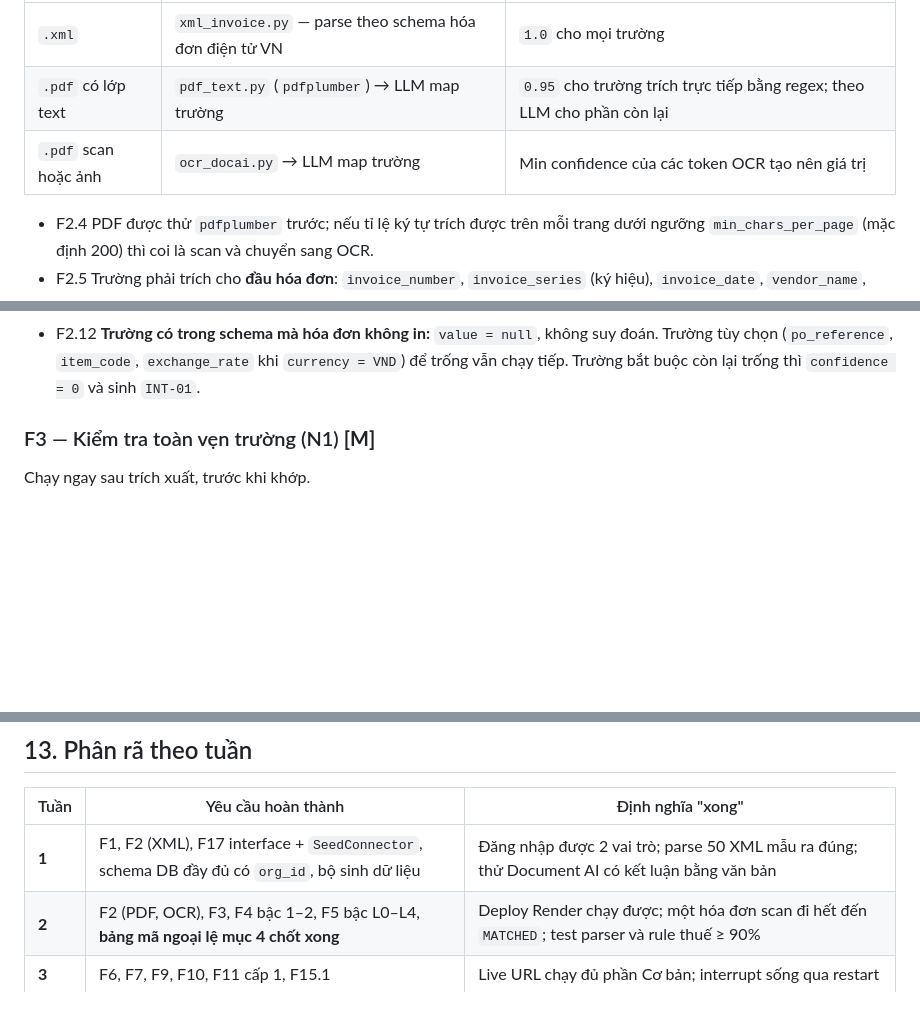
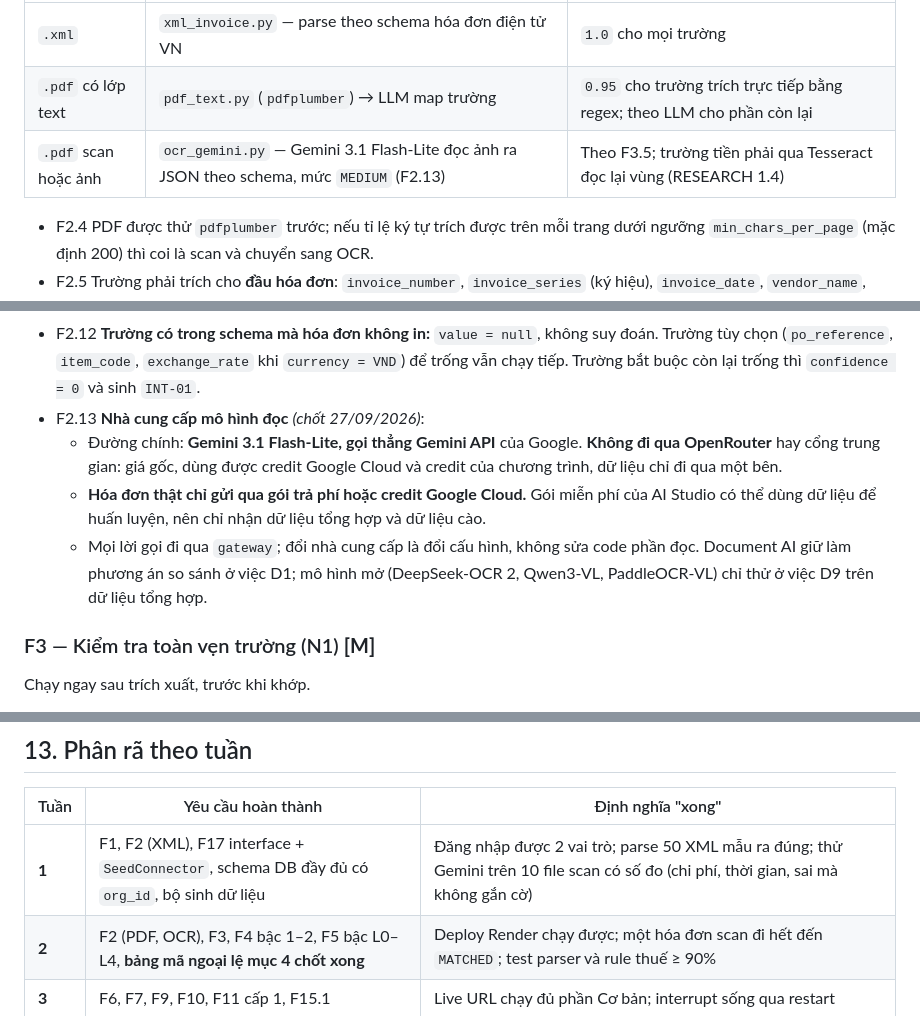
Before and after one commit to kamitoznguyen-collab/Fantastic4-BuildPhase, a Markdown page: docs/PRD.md, 3 parts joined by grey strips. Rendered like a GitHub page; blank space fills up the shorter version.

```diff
--- a/docs/PRD.md
+++ b/docs/PRD.md
@@ -104,7 +104,7 @@ Ký hiệu: **[M]** bắt buộc cho MVP · **[S]** nên có · **[H2]** để c
 |---|---|---|
 | `.xml` | `xml_invoice.py` — parse theo schema hóa đơn điện tử VN | `1.0` cho mọi trường |
 | `.pdf` có lớp text | `pdf_text.py` (`pdfplumber`) → LLM map trường | `0.95` cho trường trích trực tiếp bằng regex; theo LLM cho phần còn lại |
-| `.pdf` scan hoặc ảnh | `ocr_docai.py` → LLM map trường | Min confidence của các token OCR tạo nên giá trị |
+| `.pdf` scan hoặc ảnh | `ocr_gemini.py` — Gemini 3.1 Flash-Lite đọc ảnh ra JSON theo schema, mức `MEDIUM` (F2.13) | Theo F3.5; trường tiền phải qua Tesseract đọc lại vùng (RESEARCH 1.4) |
 
 - F2.4 PDF được thử `pdfplumber` trước; nếu tỉ lệ ký tự trích được trên mỗi trang dưới ngưỡng `min_chars_per_page` (mặc định 200) thì coi là scan và chuyển sang OCR.
 - F2.5 Trường phải trích cho **đầu hóa đơn**: `invoice_number`, `invoice_series` (ký hiệu), `invoice_date`, `vendor_name`, `vendor_tax_code`, `buyer_name`, `buyer_tax_code`, `currency`, `exchange_rate`, `subtotal`, `tax_amount`, `total_amount`, `amount_in_words`, `po_reference` (nếu có in trên hóa đơn), `payment_bank_account`.
@@ -116,6 +116,10 @@ Ký hiệu: **[M]** bắt buộc cho MVP · **[S]** nên có · **[H2]** để c
 - F2.10 Cache kết quả OCR và kết quả LLM map theo `sha256` file, TTL 30 ngày.
 - F2.11 **Trường ngoài schema** — thông tin in trên hóa đơn mà không thuộc F2.5, F2.6 (số hợp đồng, biển số xe, mã khách hàng, ghi chú…) **không được bỏ đi**. Lưu vào `extras` gồm `label` như in trên hóa đơn, `value` dạng chữ, `evidence`. Với XML, toàn bộ khối `TTKhac` đi vào `extras`. `extras` hiển thị trên màn hình chi tiết nhưng **không dùng để đối chiếu hay tính tiền**. Nhãn nào xuất hiện ở nhiều nhà cung cấp thì cân nhắc nâng thành trường chính thức.
 - F2.12 **Trường có trong schema mà hóa đơn không in:** `value = null`, không suy đoán. Trường tùy chọn (`po_reference`, `item_code`, `exchange_rate` khi `currency = VND`) để trống vẫn chạy tiếp. Trường bắt buộc còn lại trống thì `confidence = 0` và sinh `INT-01`.
+- F2.13 **Nhà cung cấp mô hình đọc** *(chốt 27/09/2026)*:
+  - Đường chính: **Gemini 3.1 Flash-Lite, gọi thẳng Gemini API** của Google. **Không đi qua OpenRouter** hay cổng trung gian: giá gốc, dùng được credit Google Cloud và credit của chương trình, dữ liệu chỉ đi qua một bên.
+  - **Hóa đơn thật chỉ gửi qua gói trả phí hoặc credit Google Cloud.** Gói miễn phí của AI Studio có thể dùng dữ liệu để huấn luyện, nên chỉ nhận dữ liệu tổng hợp và dữ liệu cào.
+  - Mọi lời gọi đi qua `gateway`; đổi nhà cung cấp là đổi cấu hình, không sửa code phần đọc. Document AI giữ làm phương án so sánh ở việc D1; mô hình mở (DeepSeek-OCR 2, Qwen3-VL, PaddleOCR-VL) chỉ thử ở việc D9 trên dữ liệu tổng hợp.
 
 ### F3 — Kiểm tra toàn vẹn trường (N1) **[M]**
 
@@ -870,7 +874,7 @@ Một buổi với 2 kế toán, 20 hóa đơn, đo bằng đồng hồ: thời
 
 | Tuần | Yêu cầu hoàn thành | Định nghĩa "xong" |
 |---|---|---|
-| **1** | F1, F2 (XML), F17 interface + `SeedConnector`, schema DB đầy đủ có `org_id`, bộ sinh dữ liệu | Đăng nhập được 2 vai trò; parse 50 XML mẫu ra đúng; thử Document AI có kết luận bằng văn bản |
+| **1** | F1, F2 (XML), F17 interface + `SeedConnector`, schema DB đầy đủ có `org_id`, bộ sinh dữ liệu | Đăng nhập được 2 vai trò; parse 50 XML mẫu ra đúng; thử Gemini trên 10 file scan có số đo (chi phí, thời gian, sai mà không gắn cờ) |
 | **2** | F2 (PDF, OCR), F3, F4 bậc 1–2, F5 bậc L0–L4, **bảng mã ngoại lệ mục 4 chốt xong** | Deploy Render chạy được; một hóa đơn scan đi hết đến `MATCHED`; test parser và rule thuế ≥ 90% |
 | **3** | F6, F7, F9, F10, F11 cấp 1, F15.1 | Live URL chạy đủ phần Cơ bản; interrupt sống qua restart |
 | **4** | F8, F11 cấp 2, F12, F13, F16, F4 bậc 3, F14 | Chạy eval đủ 300 hóa đơn, điền `eval/results/report.md` |
```
Also changed, not shown: other parts of docs/PRD.md (+1 -1 lines), docs/BRIEF_v3.md (+12 -12 lines), docs/RESEARCH.md (+1 -1 lines).
